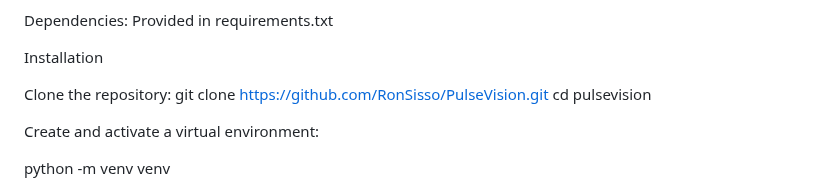
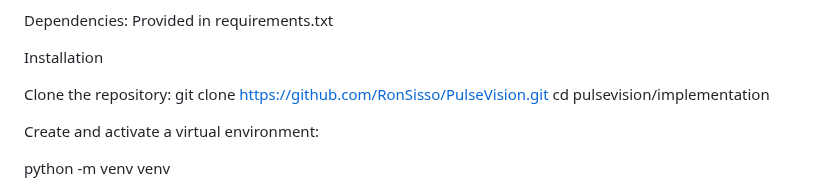
Before and after one commit to RonSisso/PulseVision, a Markdown page: README.md, the part around the change. GitHub-like rendering.

Commit message:
Update directory path in README for cloning

```diff
--- a/README.md
+++ b/README.md
@@ -43,7 +43,7 @@ Installation
 
 Clone the repository:
 git clone https://github.com/RonSisso/PulseVision.git
-cd pulsevision
+cd pulsevision/implementation
 
 
 Create and activate a virtual environment:
```
